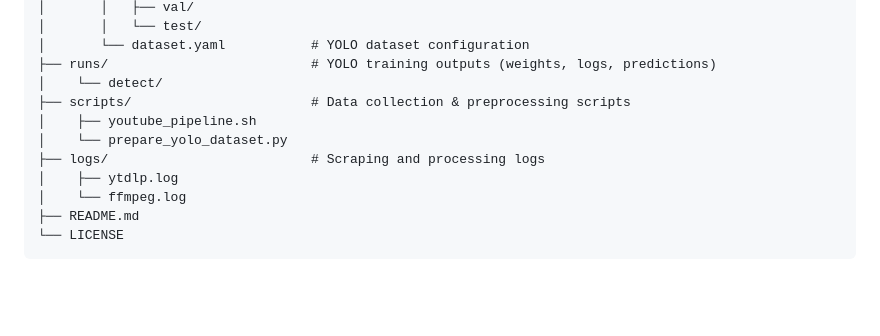
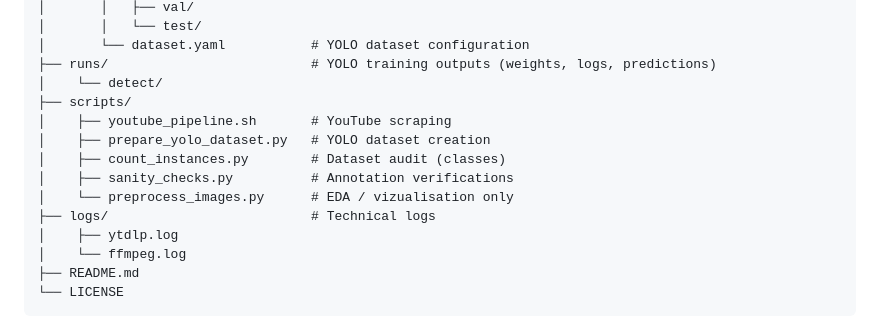
Before and after one commit to rsquaredata/evolve, a Markdown page: README.md, the part around the change. GitHub-like rendering; blank space fills up the shorter version.

```diff
--- a/README.md
+++ b/README.md
@@ -228,10 +228,13 @@ evolve/
 │       └── dataset.yaml           # YOLO dataset configuration
 ├── runs/                          # YOLO training outputs (weights, logs, predictions)
 │    └── detect/
-├── scripts/                       # Data collection & preprocessing scripts
-│    ├── youtube_pipeline.sh
-│    └── prepare_yolo_dataset.py
-├── logs/                          # Scraping and processing logs
+├── scripts/
+│    ├── youtube_pipeline.sh       # YouTube scraping
+│    ├── prepare_yolo_dataset.py   # YOLO dataset creation
+│    ├── count_instances.py        # Dataset audit (classes)
+│    ├── sanity_checks.py          # Annotation verifications
+│    └── preprocess_images.py      # EDA / vizualisation only
+├── logs/                          # Technical logs
 │    ├── ytdlp.log
 │    └── ffmpeg.log
 ├── README.md
```
